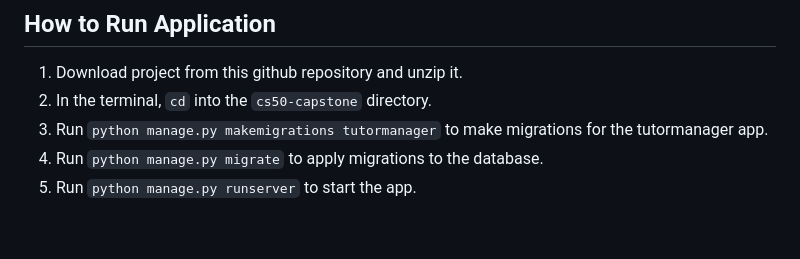
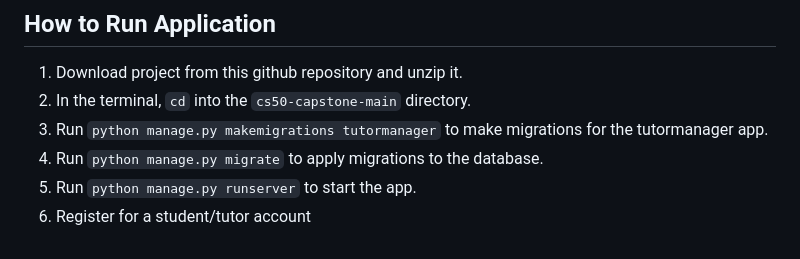
Before and after one commit to nicollegann/cs50-capstone, a Markdown page: README.md, the part around the change. GitHub-like rendering.

```diff
--- a/README.md
+++ b/README.md
@@ -61,7 +61,8 @@ The pages are mainly styled using Bootstrap, and additional custom styles are de
 
 ## How to Run Application
 1.	Download project from this github repository and unzip it.
-2.	In the terminal, `cd` into the `cs50-capstone` directory.
+2.	In the terminal, `cd` into the `cs50-capstone-main` directory.
 3.	Run `python manage.py makemigrations tutormanager` to make migrations for the tutormanager app.
 4.	Run `python manage.py migrate` to apply migrations to the database.
 5.	Run `python manage.py runserver` to start the app.
+6.	Register for a student/tutor account
```
